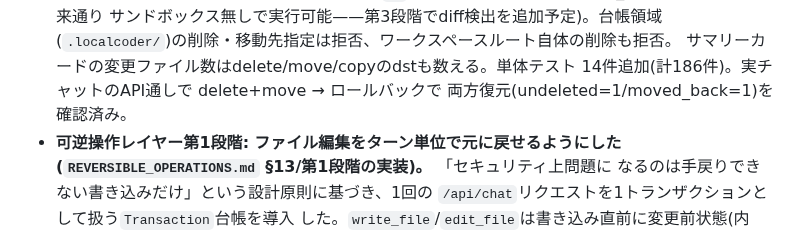
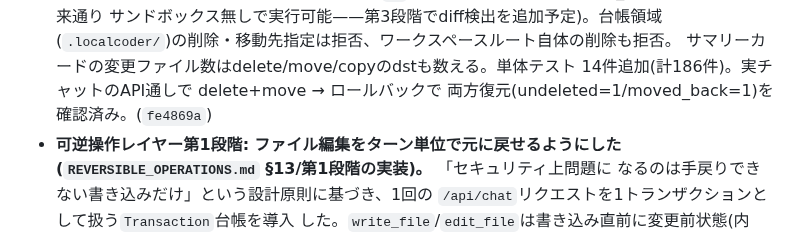
Before and after one commit to FuyukiYoneyama/localcoder, a Markdown page: CHANGELOG.md, the part around the change. GitHub-like rendering.

Commit message:
Record commit hash for the reversible-delete-move changelog entry
Co-Authored-By: Claude Fable 5 <noreply@anthropic.com>

```diff
--- a/CHANGELOG.md
+++ b/CHANGELOG.md
@@ -26,7 +26,7 @@ LocalCoder の主な変更を時系列で記録する。形式は
   (`.localcoder/`)の削除・移動先指定は拒否、ワークスペースルート自体の削除も拒否。
   サマリーカードの変更ファイル数はdelete/move/copyのdstも数える。単体テスト
   14件追加(計186件)。実チャットのAPI通しで delete+move → ロールバックで
-  両方復元(undeleted=1/moved_back=1)を確認済み。
+  両方復元(undeleted=1/moved_back=1)を確認済み。(`fe4869a`)
 - **可逆操作レイヤー第1段階: ファイル編集をターン単位で元に戻せるようにした
   (`REVERSIBLE_OPERATIONS.md` §13/第1段階の実装)。** 「セキュリティ上問題に
   なるのは手戻りできない書き込みだけ」という設計原則に基づき、1回の
```
